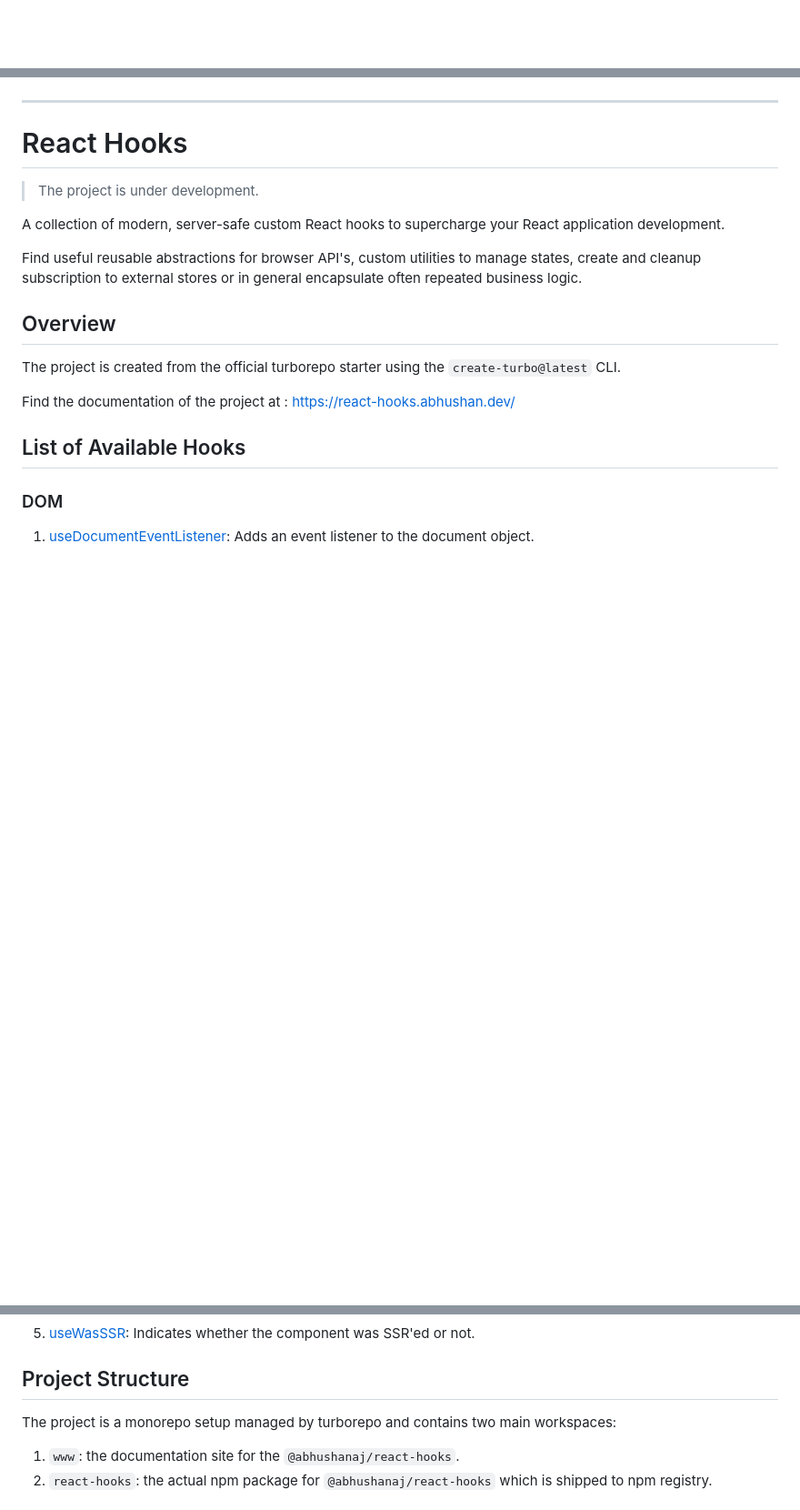
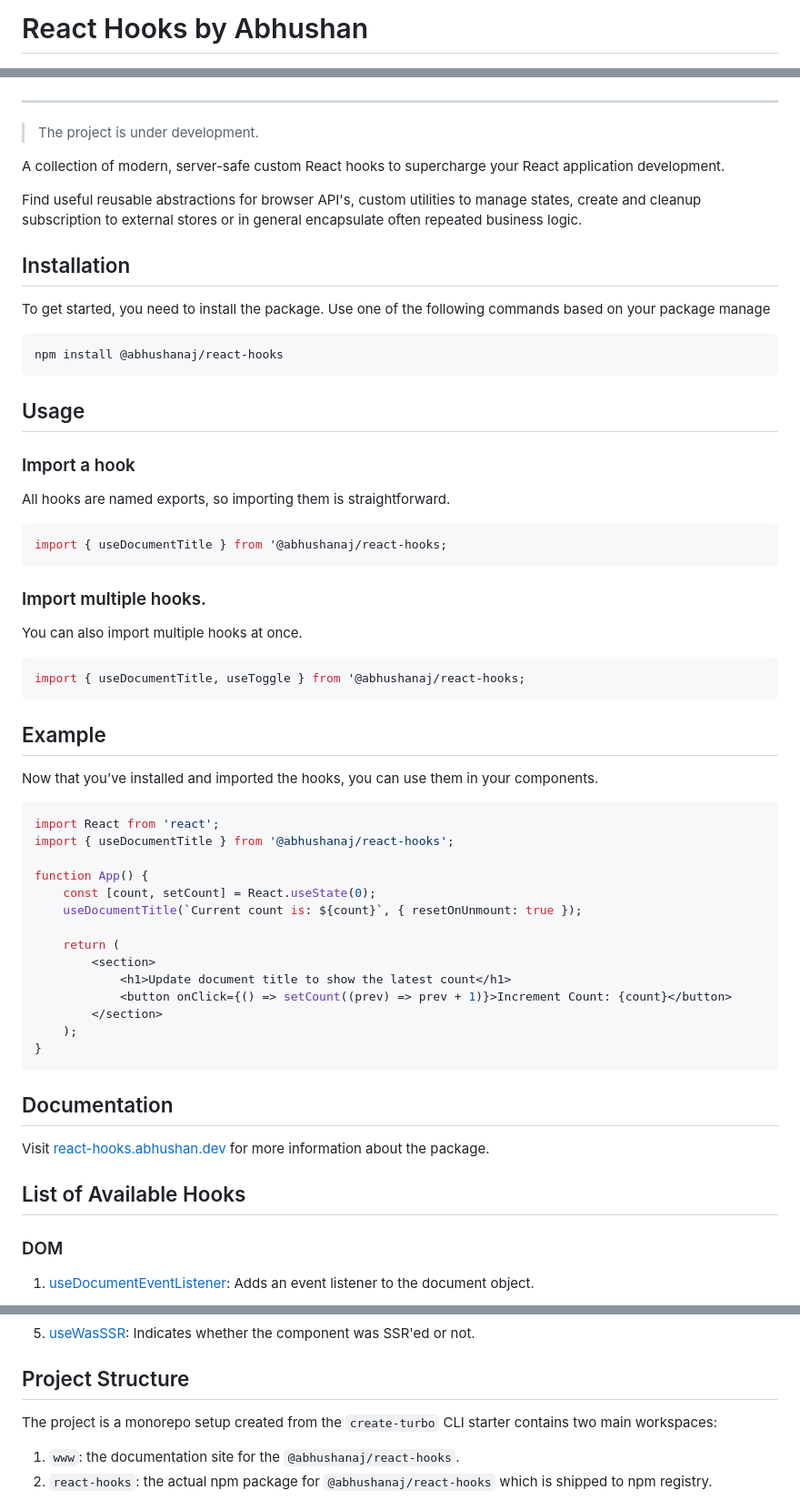
Before and after one commit to abhushanaj/react-hooks.abhushan.dev, a Markdown page: README.md, 3 parts joined by grey strips. Shown: that part at 91% size. GitHub-like rendering; blank space fills up the shorter version.

Commit message:
feat: update root readme with more info on installation

````diff
--- a/README.md
+++ b/README.md
@@ -1,8 +1,8 @@
+<h1 style="text-align:center">React Hooks by Abhushan </h1>
+
 <img src="./react-hooks-thumbnail.png" />
 
 ---
-
-# React Hooks
 
 > The project is under development.
 
@@ -10,11 +10,56 @@ A collection of modern, server-safe custom React hooks to supercharge your React
 
 Find useful reusable abstractions for browser API's, custom utilities to manage states, create and cleanup subscription to external stores or in general encapsulate often repeated business logic.
 
-## Overview
+## Installation
 
-The project is created from the official turborepo starter using the `create-turbo@latest` CLI.
+To get started, you need to install the package. Use one of the following commands based on your package manage
 
-Find the documentation of the project at : https://react-hooks.abhushan.dev/
+```bash
+npm install @abhushanaj/react-hooks
+```
+
+## Usage
+
+### Import a hook
+
+All hooks are named exports, so importing them is straightforward.
+
+```tsx
+import { useDocumentTitle } from '@abhushanaj/react-hooks;
+```
+
+### Import multiple hooks.
+
+You can also import multiple hooks at once.
+
+```tsx
+import { useDocumentTitle, useToggle } from '@abhushanaj/react-hooks;
+```
+
+## Example
+
+Now that you’ve installed and imported the hooks, you can use them in your components.
+
+```jsx
+import React from 'react';
+import { useDocumentTitle } from '@abhushanaj/react-hooks';
+
+function App() {
+	const [count, setCount] = React.useState(0);
+	useDocumentTitle(`Current count is: ${count}`, { resetOnUnmount: true });
+
+	return (
+		<section>
+			<h1>Update document title to show the latest count</h1>
+			<button onClick={() => setCount((prev) => prev + 1)}>Increment Count: {count}</button>
+		</section>
+	);
+}
+```
+
+## Documentation
+
+Visit [react-hooks.abhushan.dev](https://react-hooks.abhushan.dev/) for more information about the package.
 
 ## List of Available Hooks
 
@@ -94,7 +139,7 @@ Find the documentation of the project at : https://react-hooks.abhushan.dev/
 
 ## Project Structure
 
-The project is a monorepo setup managed by turborepo and contains two main workspaces:
+The project is a monorepo setup created from the `create-turbo` CLI starter contains two main workspaces:
 
 1. `www`: the documentation site for the `@abhushanaj/react-hooks`.
 2. `react-hooks`: the actual npm package for `@abhushanaj/react-hooks` which is shipped to npm registry.
````
